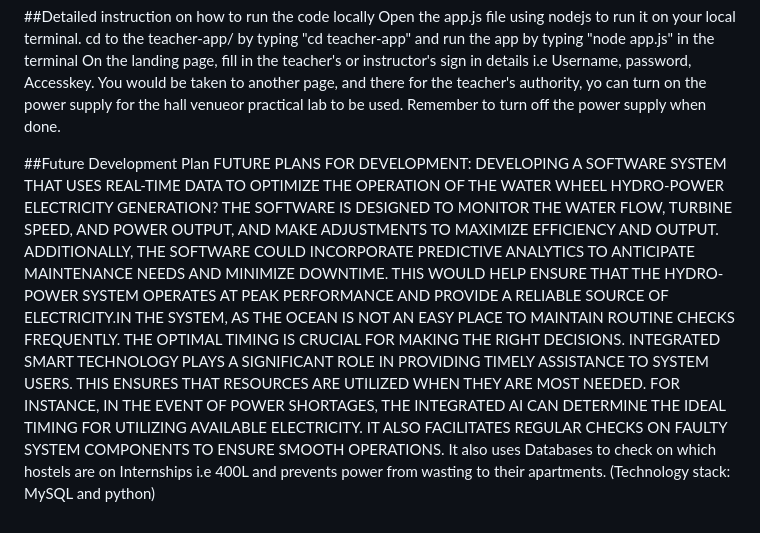
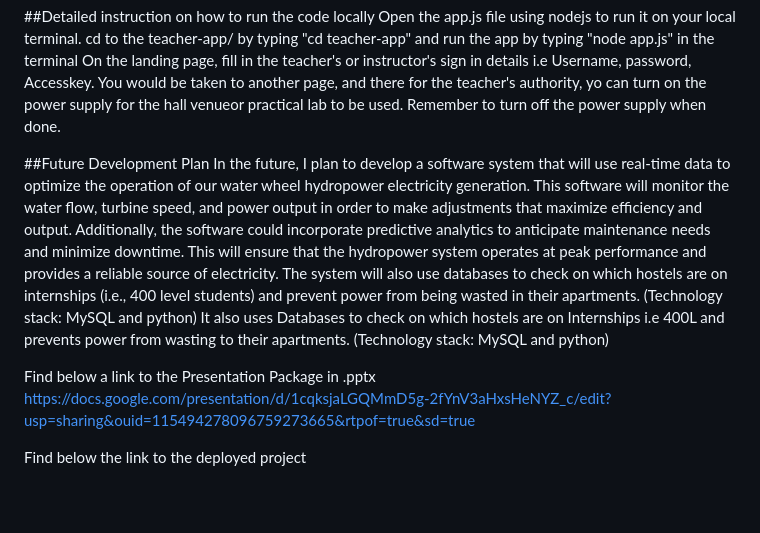
Before and after one commit to ifeyichukwu/Nexus-Hackathon, a Markdown page: The_Water_Wheel.md, the part around the change. Drawn GitHub-style.

```diff
--- a/The_Water_Wheel.md
+++ b/The_Water_Wheel.md
@@ -50,6 +50,12 @@ Remember to turn off the power supply when done.
 
 
 ##Future Development Plan
-FUTURE PLANS FOR DEVELOPMENT: DEVELOPING A SOFTWARE SYSTEM THAT USES REAL-TIME DATA TO OPTIMIZE THE OPERATION OF THE WATER WHEEL HYDRO-POWER ELECTRICITY GENERATION? THE SOFTWARE IS DESIGNED TO MONITOR THE WATER FLOW, TURBINE SPEED, AND POWER OUTPUT, AND MAKE ADJUSTMENTS TO MAXIMIZE EFFICIENCY AND OUTPUT. ADDITIONALLY, THE SOFTWARE COULD INCORPORATE PREDICTIVE ANALYTICS TO ANTICIPATE MAINTENANCE NEEDS AND MINIMIZE DOWNTIME. THIS WOULD HELP ENSURE THAT THE HYDRO-POWER SYSTEM OPERATES AT PEAK PERFORMANCE AND PROVIDE A RELIABLE SOURCE OF ELECTRICITY.IN THE SYSTEM, AS THE OCEAN IS NOT AN EASY PLACE TO MAINTAIN ROUTINE CHECKS FREQUENTLY.
-THE OPTIMAL TIMING IS CRUCIAL FOR MAKING THE RIGHT DECISIONS. INTEGRATED SMART TECHNOLOGY PLAYS A SIGNIFICANT ROLE IN PROVIDING TIMELY ASSISTANCE TO SYSTEM USERS. THIS ENSURES THAT RESOURCES ARE UTILIZED WHEN THEY ARE MOST NEEDED. FOR INSTANCE, IN THE EVENT OF POWER SHORTAGES, THE INTEGRATED AI CAN DETERMINE THE IDEAL TIMING FOR UTILIZING AVAILABLE ELECTRICITY. IT ALSO FACILITATES REGULAR CHECKS ON FAULTY SYSTEM COMPONENTS TO ENSURE SMOOTH OPERATIONS.
+In the future, I plan to develop a software system that will use real-time data to optimize the operation of our water wheel hydropower electricity generation. This software will monitor the water flow, turbine speed, and power output in order to make adjustments that maximize efficiency and output.
+Additionally, the software could incorporate predictive analytics to anticipate maintenance needs and minimize downtime. This will ensure that the hydropower system operates at peak performance and provides a reliable source of electricity.
+The system will also use databases to check on which hostels are on internships (i.e., 400 level students) and prevent power from being wasted in their apartments. (Technology stack: MySQL and python)
 It also uses Databases to check on which hostels are on Internships i.e 400L and prevents power from wasting to their apartments. (Technology stack: MySQL and python)
+
+Find below a link to the Presentation Package in .pptx
+https://docs.google.com/presentation/d/1cqksjaLGQMmD5g-2fYnV3aHxsHeNYZ_c/edit?usp=sharing&ouid=115494278096759273665&rtpof=true&sd=true
+
+Find below the link to the deployed project
```
